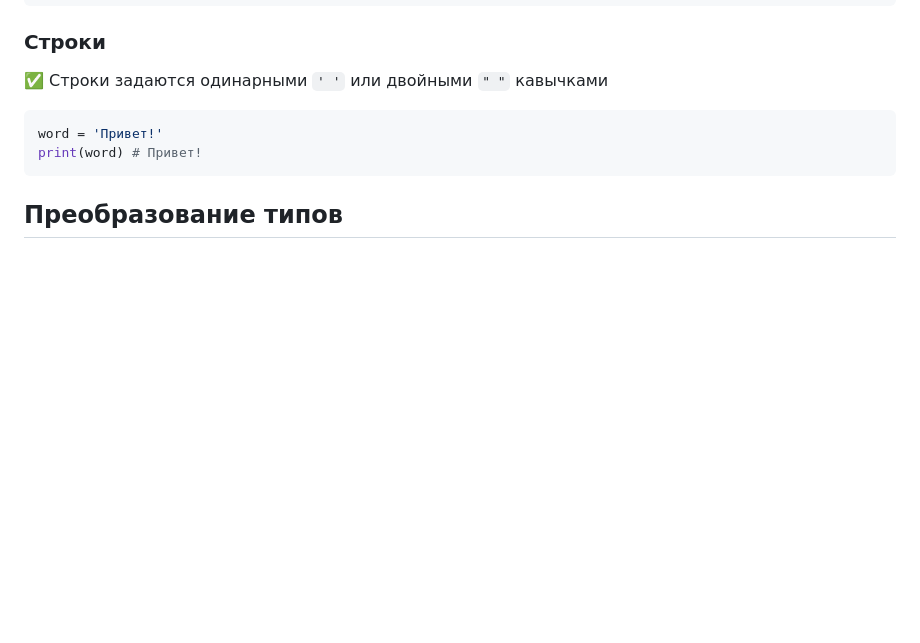
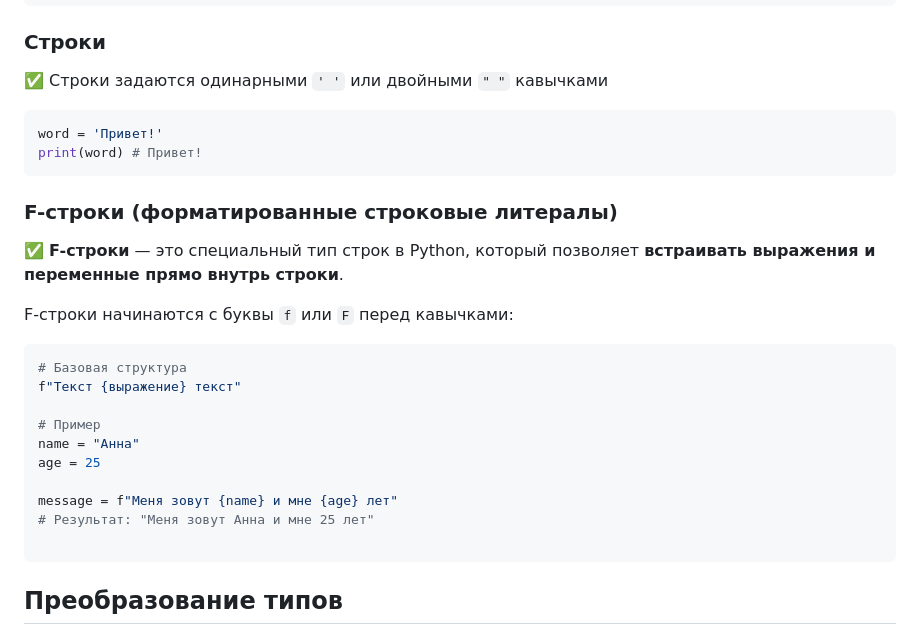
Before and after one commit to Lutik72/a-Python-cheat-sheet, a Markdown page: README.md, the part around the change. Drawn GitHub-style; blank space fills up the shorter version.

````diff
--- a/README.md
+++ b/README.md
@@ -120,6 +120,23 @@ num5 = float(-50)        # -50.0
 ```python
 word = 'Привет!'
 print(word) # Привет!
+```
+### F-строки (форматированные строковые литералы)
+✅ **F-строки** — это специальный тип строк в Python, который позволяет **встраивать выражения и переменные прямо внутрь строки**.
+
+F-строки начинаются с буквы `f` или `F` перед кавычками:
+
+```python
+# Базовая структура
+f"Текст {выражение} текст"
+
+# Пример
+name = "Анна"
+age = 25
+
+message = f"Меня зовут {name} и мне {age} лет"
+# Результат: "Меня зовут Анна и мне 25 лет"
+
 ```
 
 ## Преобразование типов
````
